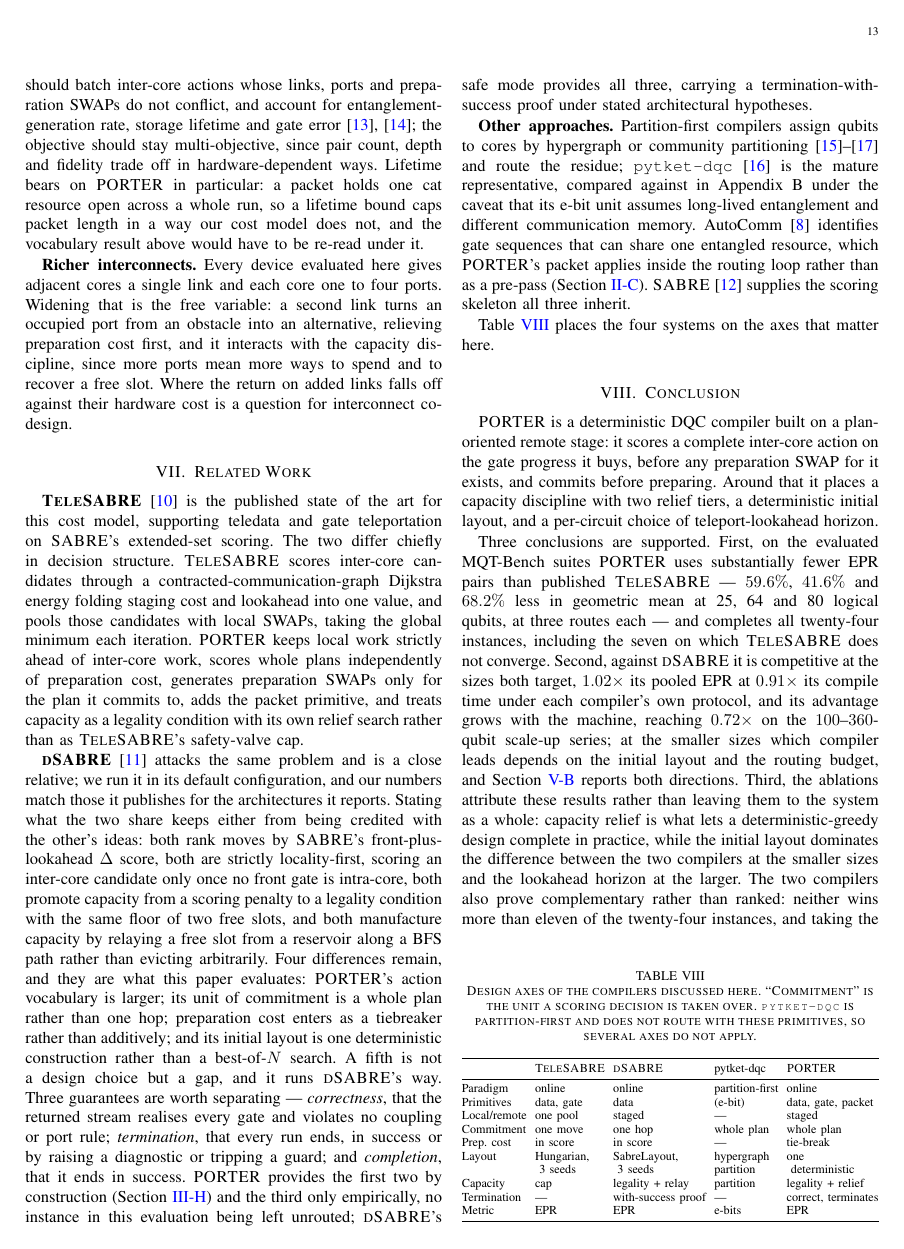
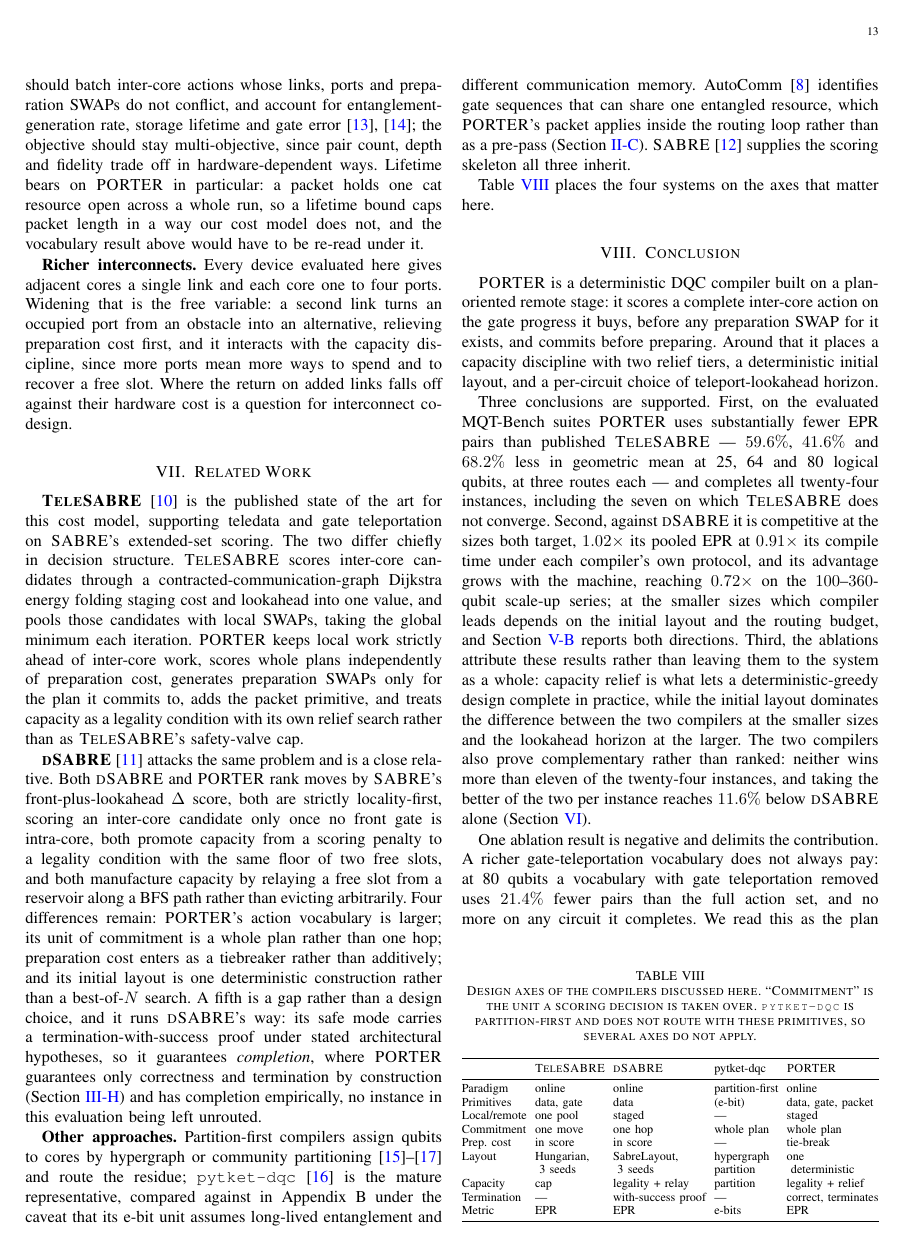
Before and after one commit to ebony72/porter, a LaTeX paper (paper/sfc.tex, which reads paper/sections/07-related-work.tex): page 13 of 14. Compiled offline with pdfLaTeX.

Commit message:
Sec VII: state the completion gap in one sentence
The three-guarantee taxonomy became a single clause: dSABRE's safe mode
carries a termination-with-success proof so it guarantees completion,
where PORTER guarantees only correctness and termination by construction
and has completion empirically. All three terms are still named, which
is what Appendix K's "Completion is empirical" relies on.

III-H said Sec VII "states the three guarantees precisely" and no longer
does, so it now points at the comparison instead of the definitions.

Includes concurrent edits to the shared-decisions sentence.

Co-Authored-By: Claude Opus 5 <noreply@anthropic.com>

```diff
--- a/paper/sections/07-related-work.tex
+++ b/paper/sections/07-related-work.tex
@@ -16,29 +16,21 @@ treats capacity as a legality condition with its own relief search
 rather than as \TeleSABRE{}'s safety-valve cap.
 
 \textbf{\dSABRE{}}~\cite{lidsabre} attacks the same problem and is a close
-relative; we run it in its default configuration, and our numbers match
-those it publishes for the architectures it reports. Stating what the two
-share keeps either from being credited with the other's ideas: both rank
-moves by \SABRE{}'s front-plus-lookahead $\Delta$ score, both are strictly
+relative. Both \dSABRE{} and \PORTER{} rank moves by \SABRE{}'s front-plus-lookahead $\Delta$ score, both are strictly
 locality-first, scoring an inter-core candidate only once no front gate is
 intra-core, both promote capacity from a scoring penalty to a legality
 condition with the same floor of two free slots, and both manufacture
 capacity by relaying a free slot from a reservoir along a BFS path rather
-than evicting arbitrarily. Four differences remain, and they are what this
-paper evaluates: \PORTER{}'s action vocabulary is larger; its unit of
+than evicting arbitrarily. Four differences remain: \PORTER{}'s action vocabulary is larger; its unit of
 commitment is a whole plan rather than one hop; preparation cost enters as
 a tiebreaker rather than additively; and its initial layout is one
-deterministic construction rather than a best-of-$N$ search. A fifth is
-not a design choice but a gap, and it runs \dSABRE{}'s way. Three
-guarantees are worth separating --- \emph{correctness}, that the returned
-stream realises every gate and violates no coupling or port rule;
-\emph{termination}, that every run ends, in success or by raising a
-diagnostic or tripping a guard; and \emph{completion}, that it ends in
-success. \PORTER{} provides the first two by construction
-(Section~\ref{sec:sfc-progress}) and the third only empirically, no
-instance in this evaluation being left unrouted; \dSABRE{}'s safe mode
-provides all three, carrying a termination-with-success proof under stated
-architectural hypotheses.
+deterministic construction rather than a best-of-$N$ search. A fifth is a gap
+rather than a design choice, and it runs \dSABRE{}'s way: its safe mode
+carries a termination-with-success proof under stated architectural
+hypotheses, so it guarantees \emph{completion}, where \PORTER{} guarantees
+only correctness and termination by construction
+(Section~\ref{sec:sfc-progress}) and has completion empirically, no
+instance in this evaluation being left unrouted.
 
 
 
```
Also changed, not shown: paper/sections/03-porter-compiler.tex (+3 -2 lines), paper/sfc.pdf, paper/sfc_appendix.pdf.
